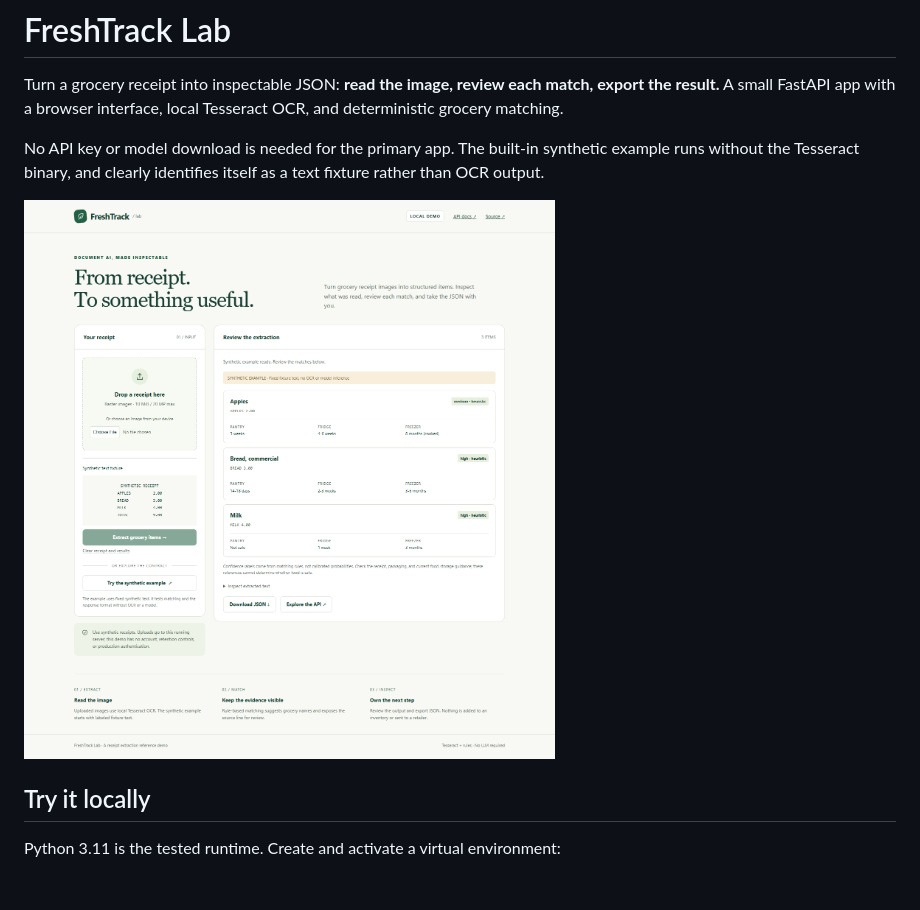
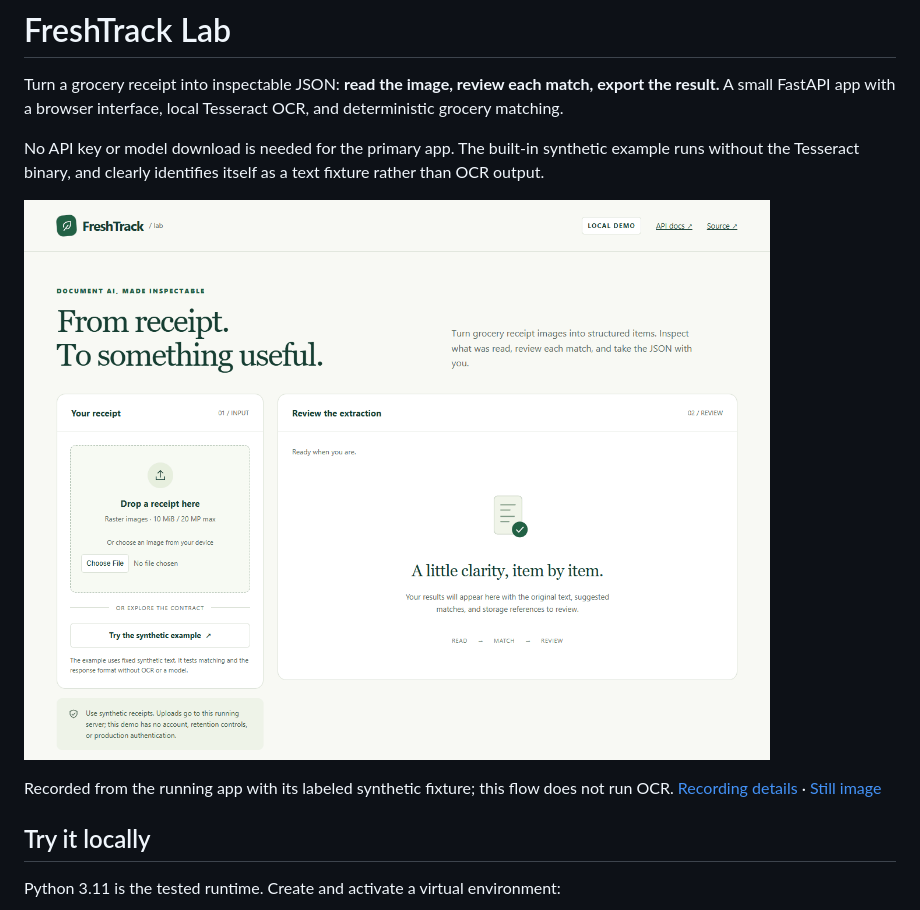
Before and after one commit to smgpulse007/FreshTrackAIModule, a Markdown page: README.md, the part around the change. Drawn GitHub-style; pictures changed too: docs/receipt-demo.gif (added); blank space fills up the shorter version.

Commit message:
Record real receipt review demo and scope release image publishing

```diff
--- a/README.md
+++ b/README.md
@@ -4,7 +4,9 @@ Turn a grocery receipt into inspectable JSON: **read the image, review each matc
 
 No API key or model download is needed for the primary app. The built-in synthetic example runs without the Tesseract binary, and clearly identifies itself as a text fixture rather than OCR output.
 
-![FreshTrack receipt review interface showing three items from the labeled synthetic text fixture](docs/receipt-demo.png)
+![FreshTrack running locally: load the synthetic receipt, review three matches, inspect source text, and download JSON](docs/receipt-demo.gif)
+
+Recorded from the running app with its labeled synthetic fixture; this flow does not run OCR. [Recording details](docs/record-demo.md) · [Still image](docs/receipt-demo.png)
 
 ## Try it locally
 
```
Also changed, not shown: docs/record-demo.md (added, +30 -0 lines), 3 other files.
